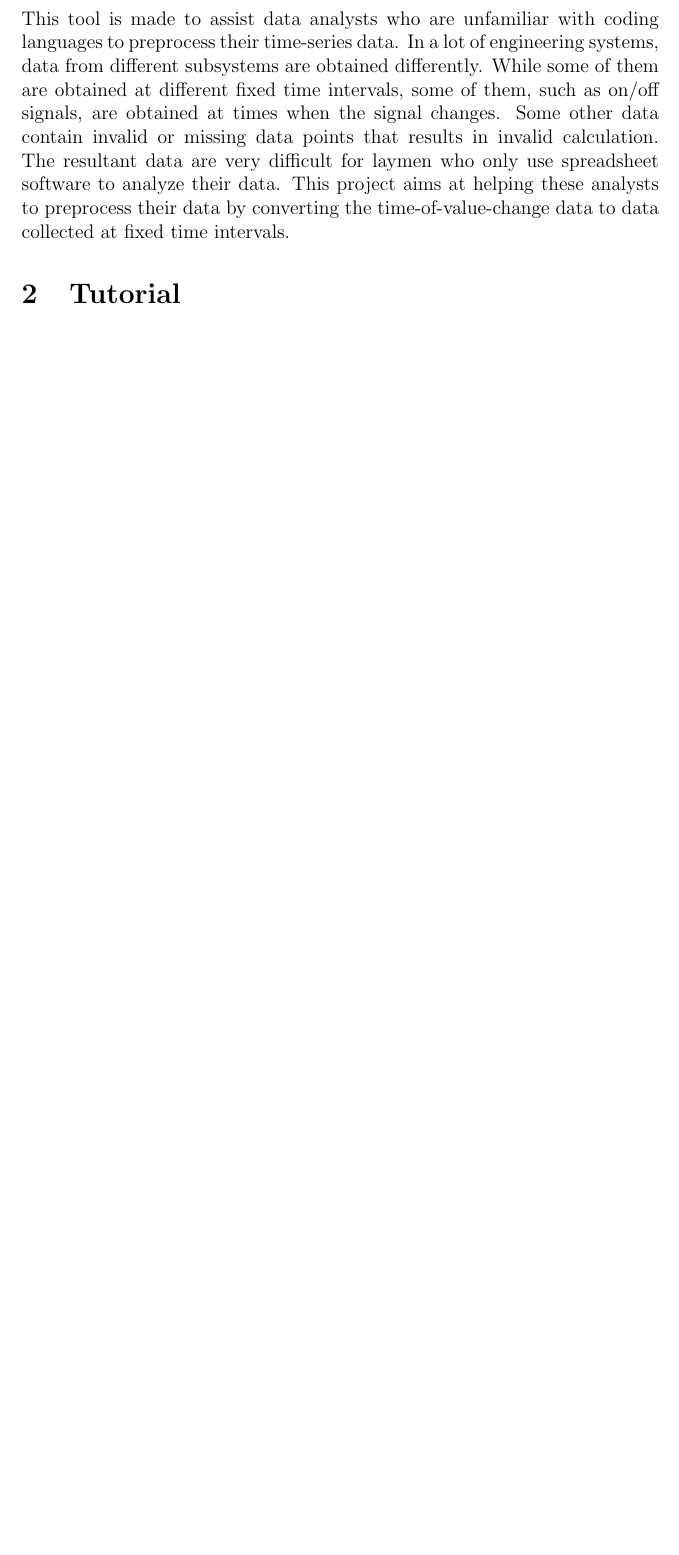
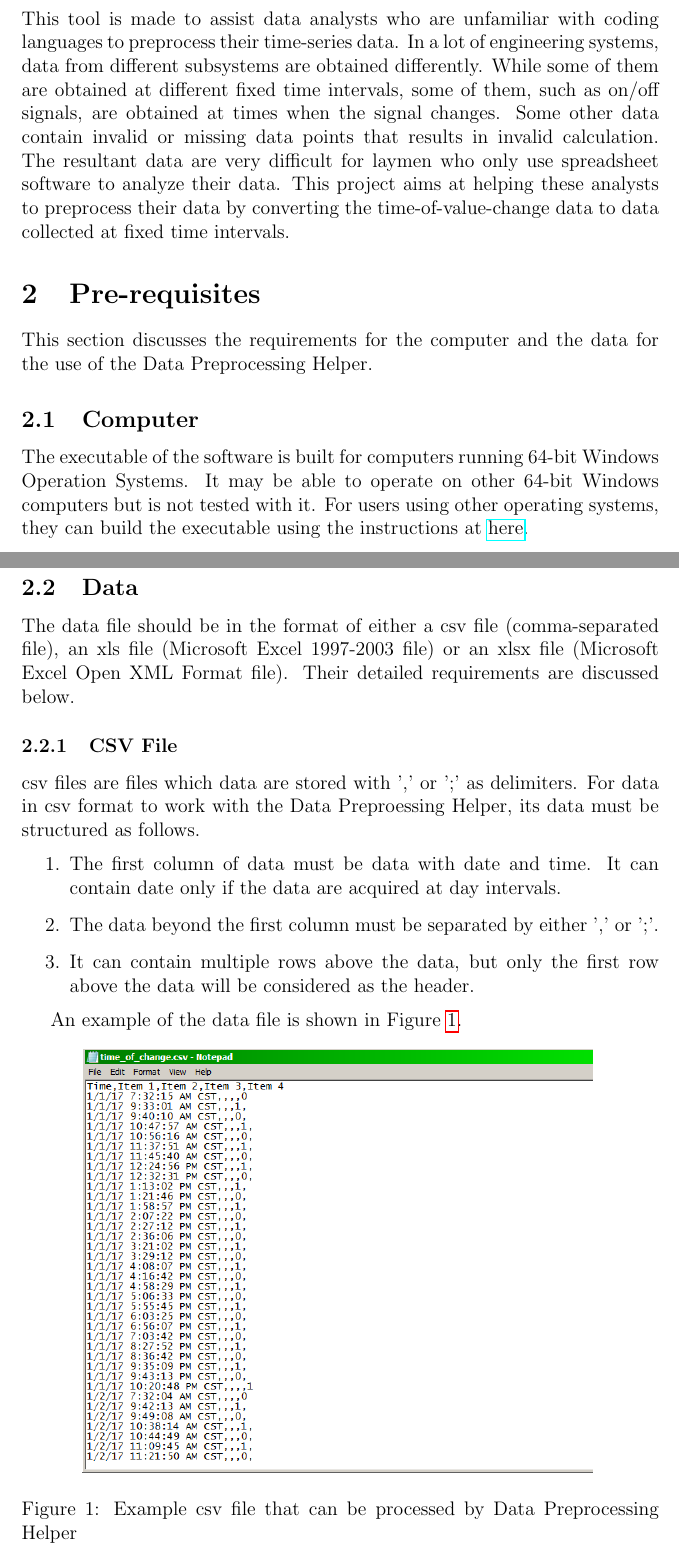
Before and after one commit to howardcheung/auto-data-preprocessor, a LaTeX document (doc/UserManual.tex): part of page 1 of 7 before the commit and two parts of pages 1 and 2 of 8 after it, the two joined at a grey line, cut so that both start at the same text, the shorter picture padded with empty space. Compiled offline with pdfLaTeX.

Commit message:
Add requirements of software and csv files

```diff
--- a/doc/UserManual.tex
+++ b/doc/UserManual.tex
@@ -20,6 +20,35 @@ While some of them are obtained at different fixed time intervals, some of them,
 Some other data contain invalid or missing data points that results in invalid calculation.
 The resultant data are very difficult for laymen who only use spreadsheet software to analyze their data.
 This project aims at helping these analysts to preprocess their data by converting the time-of-value-change data to data collected at fixed time intervals.
+
+\section{Pre-requisites}
+This section discusses the requirements for the computer and the data for the use of the Data Preprocessing Helper.
+
+\subsection{Computer}
+The executable of the software is built for computers running 64-bit Windows Operation Systems.
+It may be able to operate on other 64-bit Windows computers but is not tested with it.
+For users using other operating systems, they can build the executable using the instructions at \href{https://github.com/howardcheung/data-preprocessing-helper/blob/master/exe/README.md}{here}.
+
+\subsection{Data}
+The data file should be in the format of either a csv file (comma-separated file), an xls file (Microsoft Excel 1997-2003 file) or an xlsx file (Microsoft Excel Open XML Format file). Their detailed requirements are discussed below.
+
+\subsubsection{CSV File}
+csv files are files which data are stored with ',' or ';' as delimiters. For data in csv format to work with the Data Preproessing Helper, its data must be structured as follows.
+
+\begin{enumerate}
+\item The first column of data must be data with date and time. It can contain date only if the data are acquired at day intervals.
+\item The data beyond the first column must be separated by either ',' or ';'.
+\item It can contain multiple rows above the data, but only the first row above the data will be considered as the header.
+\end{enumerate}
+
+An example of the data file is shown in Figure \ref{fig:csv_file}.
+
+\begin{figure}[H]
+\centering
+\includegraphics[width=0.8\textwidth]{csv-file.png}
+\caption{Example csv file that can be processed by Data Preprocessing Helper}
+\label{fig:csv_file}
+\end{figure}
 
 \section{Tutorial}
 
```
Also changed, not shown: doc/UserManual.pdf, doc/csv-file.png (added).
